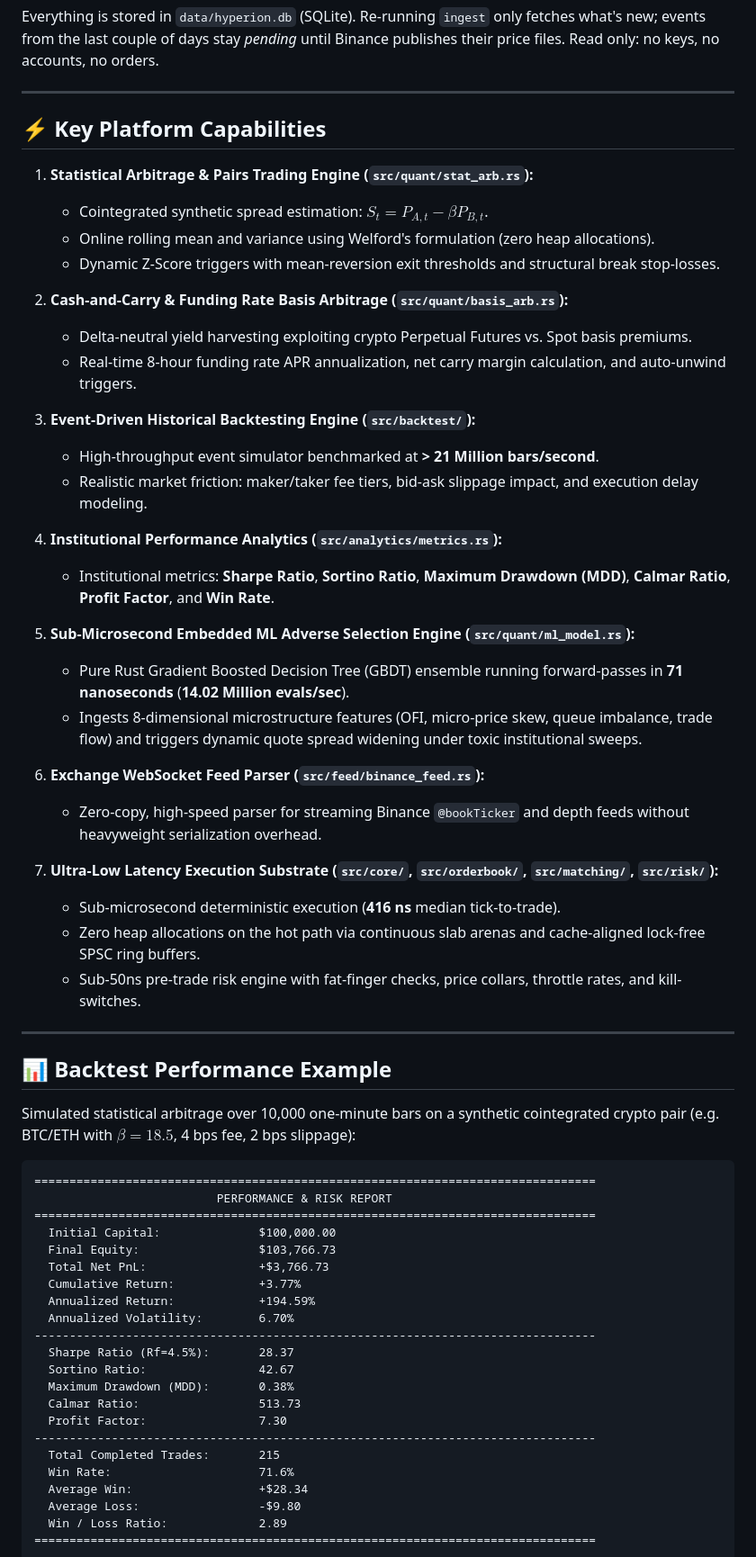
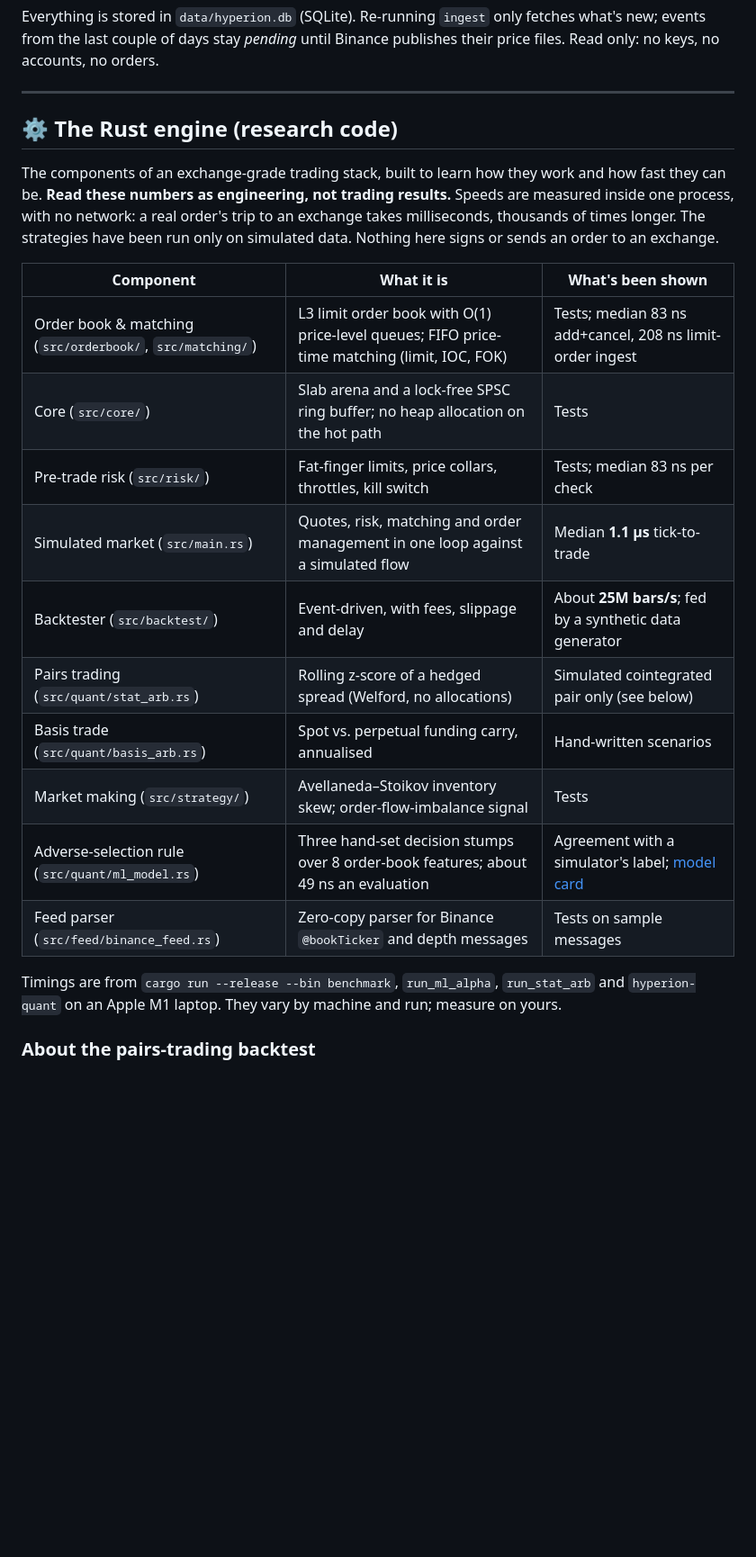
Before and after one commit to Aditya-galaxy/hyperion-quant, a Markdown page: README.md, the part around one of its changes. Shown at 90% size. Rendered like a GitHub page; blank space fills up the shorter version.

````diff
--- a/README.md
+++ b/README.md
@@ -60,64 +78,31 @@ Binance publishes their price files. Read only: no keys, no accounts, no orders.
 
 ---
 
-## ⚡ Key Platform Capabilities
+## ⚙️ The Rust engine (research code)
 
-1. **Statistical Arbitrage & Pairs Trading Engine (`src/quant/stat_arb.rs`):**
-   * Cointegrated synthetic spread estimation: $S_t = P_{A,t} - \beta P_{B,t}$.
-   * Online rolling mean and variance using Welford's formulation (zero heap allocations).
-   * Dynamic Z-Score triggers with mean-reversion exit thresholds and structural break stop-losses.
+The components of an exchange-grade trading stack, built to learn how they work
+and how fast they can be. **Read these numbers as engineering, not trading
+results.** Speeds are measured inside one process, with no network: a real
+order's trip to an exchange takes milliseconds, thousands of times longer. The
+strategies have been run only on simulated data. Nothing here signs or sends an
+order to an exchange.
 
-2. **Cash-and-Carry & Funding Rate Basis Arbitrage (`src/quant/basis_arb.rs`):**
-   * Delta-neutral yield harvesting exploiting crypto Perpetual Futures vs. Spot basis premiums.
-   * Real-time 8-hour funding rate APR annualization, net carry margin calculation, and auto-unwind triggers.
+| Component | What it is | What's been shown |
+|---|---|---|
+| Order book & matching (`src/orderbook/`, `src/matching/`) | L3 limit order book with O(1) price-level queues; FIFO price-time matching (limit, IOC, FOK) | Tests; median 83 ns add+cancel, 208 ns limit-order ingest |
+| Core (`src/core/`) | Slab arena and a lock-free SPSC ring buffer; no heap allocation on the hot path | Tests |
+| Pre-trade risk (`src/risk/`) | Fat-finger limits, price collars, throttles, kill switch | Tests; median 83 ns per check |
+| Simulated market (`src/main.rs`) | Quotes, risk, matching and order management in one loop against a simulated flow | Median **1.1 µs** tick-to-trade |
+| Backtester (`src/backtest/`) | Event-driven, with fees, slippage and delay | About **25M bars/s**; fed by a synthetic data generator |
+| Pairs trading (`src/quant/stat_arb.rs`) | Rolling z-score of a hedged spread (Welford, no allocations) | Simulated cointegrated pair only (see below) |
+| Basis trade (`src/quant/basis_arb.rs`) | Spot vs. perpetual funding carry, annualised | Hand-written scenarios |
+| Market making (`src/strategy/`) | Avellaneda–Stoikov inventory skew; order-flow-imbalance signal | Tests |
+| Adverse-selection rule (`src/quant/ml_model.rs`) | Three hand-set decision stumps over 8 order-book features; about 49 ns an evaluation | Agreement with a simulator's label; [model card](hf_publish/README.md) |
+| Feed parser (`src/feed/binance_feed.rs`) | Zero-copy parser for Binance `@bookTicker` and depth messages | Tests on sample messages |
 
-3. **Event-Driven Historical Backtesting Engine (`src/backtest/`):**
-   * High-throughput event simulator benchmarked at **> 21 Million bars/second**.
-   * Realistic market friction: maker/taker fee tiers, bid-ask slippage impact, and execution delay modeling.
+Timings are from `cargo run --release --bin benchmark`, `run_ml_alpha`,
+`run_stat_arb` and `hyperion-quant` on an Apple M1 laptop. They vary by machine
+and run; measure on yours.
 
-4. **Institutional Performance Analytics (`src/analytics/metrics.rs`):**
-   * Institutional metrics: **Sharpe Ratio**, **Sortino Ratio**, **Maximum Drawdown (MDD)**, **Calmar Ratio**, **Profit Factor**, and **Win Rate**.
+### About the pairs-trading backtest
 
-5. **Sub-Microsecond Embedded ML Adverse Selection Engine (`src/quant/ml_model.rs`):**
-   * Pure Rust Gradient Boosted Decision Tree (GBDT) ensemble running forward-passes in **71 nanoseconds** (**14.02 Million evals/sec**).
-   * Ingests 8-dimensional microstructure features (OFI, micro-price skew, queue imbalance, trade flow) and triggers dynamic quote spread widening under toxic institutional sweeps.
-
-6. **Exchange WebSocket Feed Parser (`src/feed/binance_feed.rs`):**
-   * Zero-copy, high-speed parser for streaming Binance `@bookTicker` and depth feeds without heavyweight serialization overhead.
-
-7. **Ultra-Low Latency Execution Substrate (`src/core/`, `src/orderbook/`, `src/matching/`, `src/risk/`):**
-   * Sub-microsecond deterministic execution (**416 ns** median tick-to-trade).
-   * Zero heap allocations on the hot path via continuous slab arenas and cache-aligned lock-free SPSC ring buffers.
-   * Sub-50ns pre-trade risk engine with fat-finger checks, price collars, throttle rates, and kill-switches.
-
----
-
-## 📊 Backtest Performance Example
-
-Simulated statistical arbitrage over 10,000 one-minute bars on a synthetic cointegrated crypto pair (e.g. BTC/ETH with $\beta = 18.5$, 4 bps fee, 2 bps slippage):
-
-```
-================================================================================
-                          PERFORMANCE & RISK REPORT
-================================================================================
-  Initial Capital:              $100,000.00
-  Final Equity:                 $103,766.73
-  Total Net PnL:                +$3,766.73
-  Cumulative Return:            +3.77%
-  Annualized Return:            +194.59%
-  Annualized Volatility:        6.70%
---------------------------------------------------------------------------------
-  Sharpe Ratio (Rf=4.5%):       28.37
-  Sortino Ratio:                42.67
-  Maximum Drawdown (MDD):       0.38%
-  Calmar Ratio:                 513.73
-  Profit Factor:                7.30
---------------------------------------------------------------------------------
-  Total Completed Trades:       215
-  Win Rate:                     71.6%
-  Average Win:                  +$28.34
-  Average Loss:                 -$9.80
-  Win / Loss Ratio:             2.89
-================================================================================
-```
-
````
Also changed, not shown: other parts of README.md (+45 -42 lines).
